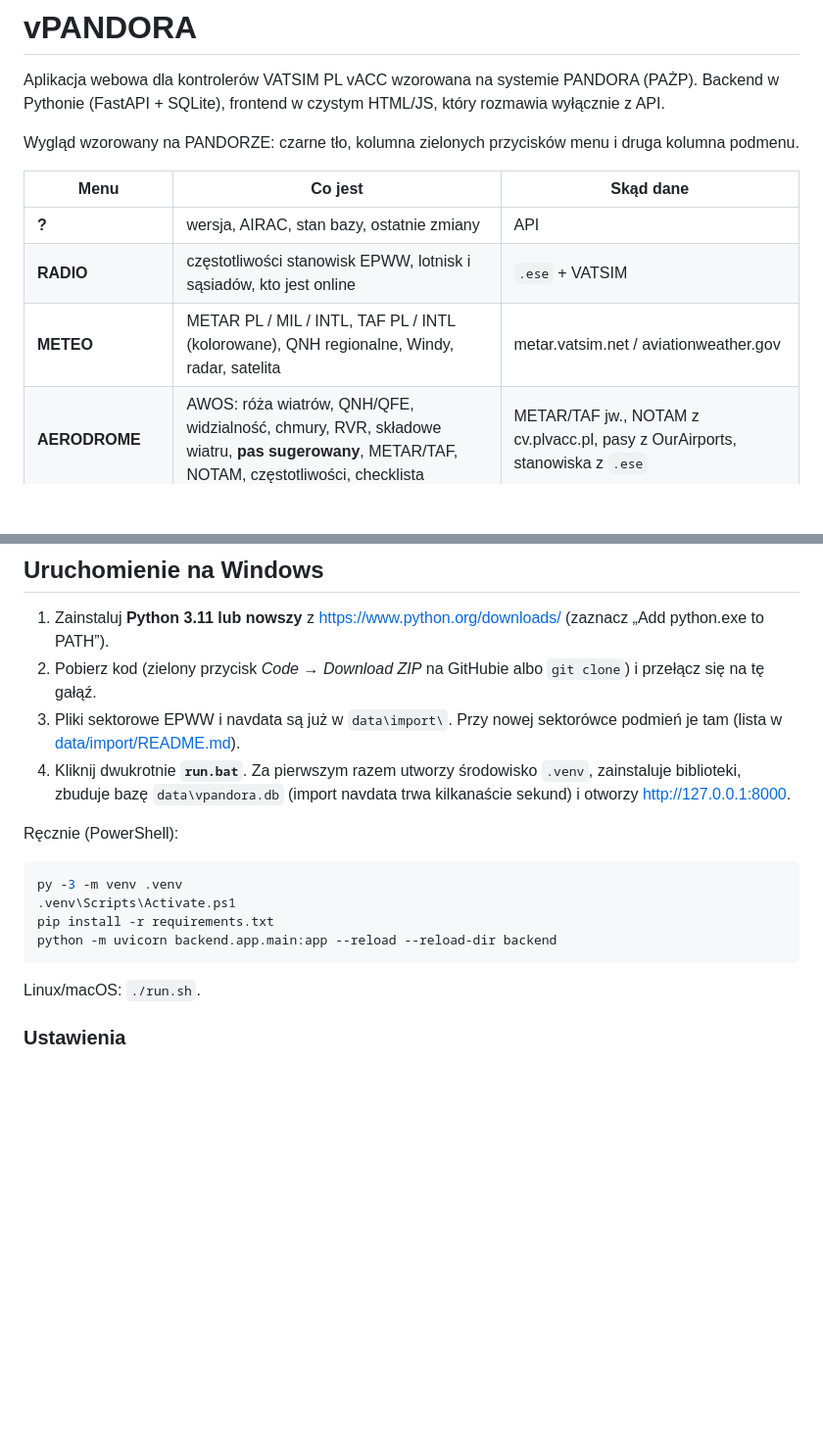
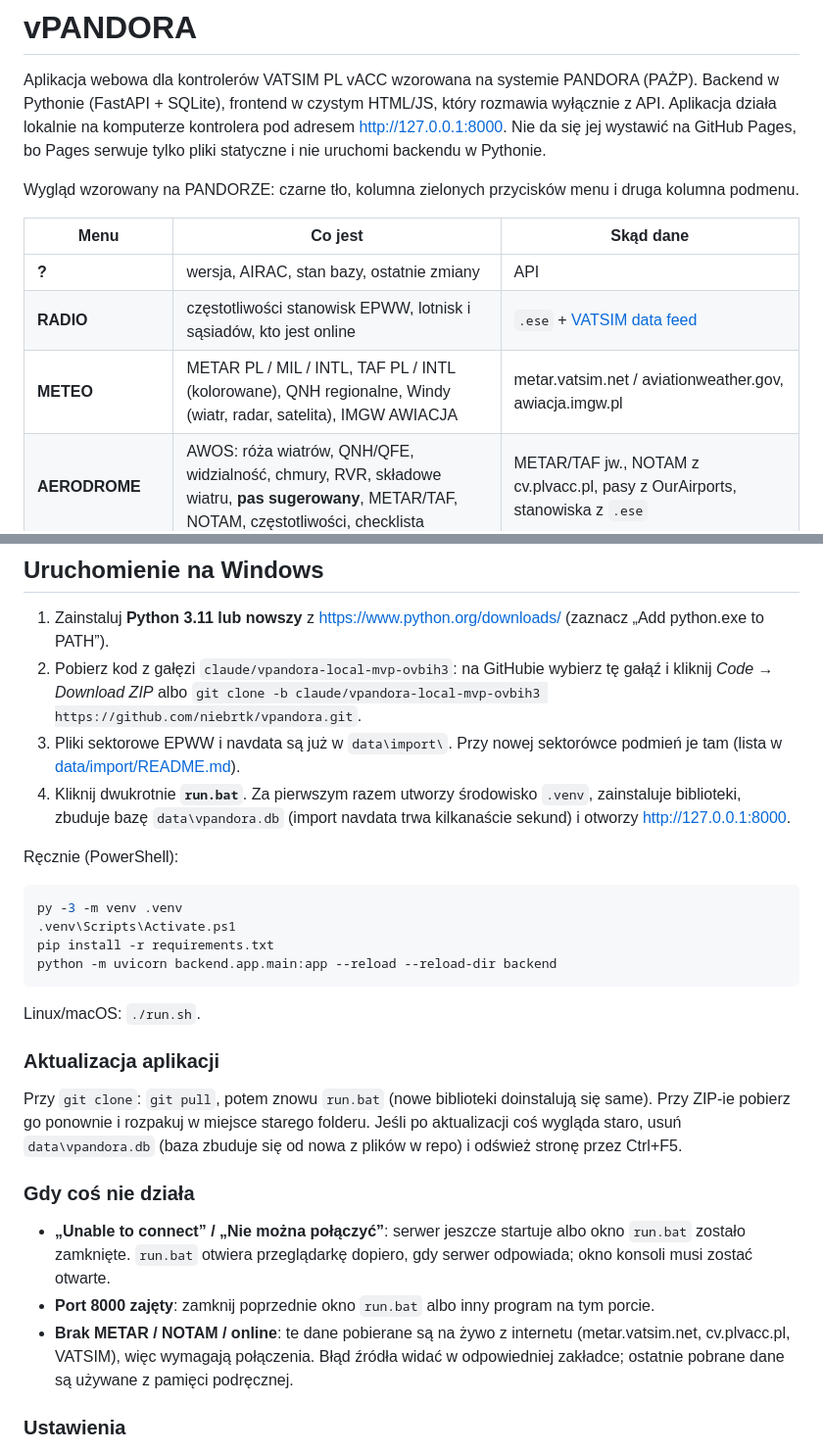
Before and after one commit to niebrtk/PolIDS, a Markdown page: README.md, 2 parts joined by grey strips. Shown at 98% size. GitHub-like rendering; blank space fills up the shorter version.

Commit message:
README: IMGW, VATSIM, aktualizacja aplikacji, rozwiązywanie problemów
Co-Authored-By: Claude Opus 5.5 (1M context) <noreply@anthropic.com>
Claude-Session: https://claude.ai/code/session_01YDc3F563gXzunvV662wZ8W

````diff
--- a/README.md
+++ b/README.md
@@ -2,14 +2,16 @@
 
 Aplikacja webowa dla kontrolerów VATSIM PL vACC wzorowana na systemie PANDORA (PAŻP).
 Backend w Pythonie (FastAPI + SQLite), frontend w czystym HTML/JS, który rozmawia wyłącznie z API.
+Aplikacja działa lokalnie na komputerze kontrolera pod adresem <http://127.0.0.1:8000>. Nie da się jej wystawić na
+GitHub Pages, bo Pages serwuje tylko pliki statyczne i nie uruchomi backendu w Pythonie.
 
 Wygląd wzorowany na PANDORZE: czarne tło, kolumna zielonych przycisków menu i druga kolumna podmenu.
 
 | Menu | Co jest | Skąd dane |
 |---|---|---|
 | **?** | wersja, AIRAC, stan bazy, ostatnie zmiany | API |
-| **RADIO** | częstotliwości stanowisk EPWW, lotnisk i sąsiadów, kto jest online | `.ese` + VATSIM |
-| **METEO** | METAR PL / MIL / INTL, TAF PL / INTL (kolorowane), QNH regionalne, Windy, radar, satelita | metar.vatsim.net / aviationweather.gov |
+| **RADIO** | częstotliwości stanowisk EPWW, lotnisk i sąsiadów, kto jest online | `.ese` + [VATSIM data feed](https://vatsim.dev/services/apis) |
+| **METEO** | METAR PL / MIL / INTL, TAF PL / INTL (kolorowane), QNH regionalne, Windy (wiatr, radar, satelita), IMGW AWIACJA | metar.vatsim.net / aviationweather.gov, awiacja.imgw.pl |
 | **AERODROME** | AWOS: róża wiatrów, QNH/QFE, widzialność, chmury, RVR, składowe wiatru, **pas sugerowany**, METAR/TAF, NOTAM, częstotliwości, checklista | METAR/TAF jw., NOTAM z cv.plvacc.pl, pasy z OurAirports, stanowiska z `.ese` |
 | **AD CIV / AD MIL / AD VFR** | eAIP PAŻP | iframe + „otwórz w nowej karcie” |
 | **CALLSIGN** | baza callsignów, podmenu A–Z | `ICAO_Airlines.txt` |
@@ -24,7 +26,8 @@ Dokumentacja API (Swagger) po uruchomieniu: <http://127.0.0.1:8000/docs>
 ## Uruchomienie na Windows
 
 1. Zainstaluj **Python 3.11 lub nowszy** z <https://www.python.org/downloads/> (zaznacz „Add python.exe to PATH”).
-2. Pobierz kod (zielony przycisk *Code → Download ZIP* na GitHubie albo `git clone`) i przełącz się na tę gałąź.
+2. Pobierz kod z gałęzi `claude/vpandora-local-mvp-ovbih3`: na GitHubie wybierz tę gałąź i kliknij *Code → Download ZIP*
+   albo `git clone -b claude/vpandora-local-mvp-ovbih3 https://github.com/niebrtk/vpandora.git`.
 3. Pliki sektorowe EPWW i navdata są już w `data\import\`. Przy nowej sektorówce podmień je tam (lista w [data/import/README.md](data/import/README.md)).
 4. Kliknij dwukrotnie **`run.bat`**. Za pierwszym razem utworzy środowisko `.venv`, zainstaluje biblioteki,
    zbuduje bazę `data\vpandora.db` (import navdata trwa kilkanaście sekund) i otworzy <http://127.0.0.1:8000>.
@@ -39,6 +42,20 @@ python -m uvicorn backend.app.main:app --reload --reload-dir backend
 ```
 
 Linux/macOS: `./run.sh`.
+
+### Aktualizacja aplikacji
+
+Przy `git clone`: `git pull`, potem znowu `run.bat` (nowe biblioteki doinstalują się same). Przy ZIP-ie pobierz go
+ponownie i rozpakuj w miejsce starego folderu. Jeśli po aktualizacji coś wygląda staro, usuń `data\vpandora.db`
+(baza zbuduje się od nowa z plików w repo) i odśwież stronę przez Ctrl+F5.
+
+### Gdy coś nie działa
+
+- **„Unable to connect” / „Nie można połączyć”**: serwer jeszcze startuje albo okno `run.bat` zostało zamknięte.
+  `run.bat` otwiera przeglądarkę dopiero, gdy serwer odpowiada; okno konsoli musi zostać otwarte.
+- **Port 8000 zajęty**: zamknij poprzednie okno `run.bat` albo inny program na tym porcie.
+- **Brak METAR / NOTAM / online**: te dane pobierane są na żywo z internetu (metar.vatsim.net, cv.plvacc.pl, VATSIM),
+  więc wymagają połączenia. Błąd źródła widać w odpowiedniej zakładce; ostatnie pobrane dane są używane z pamięci podręcznej.
 
 ### Ustawienia
 
````
